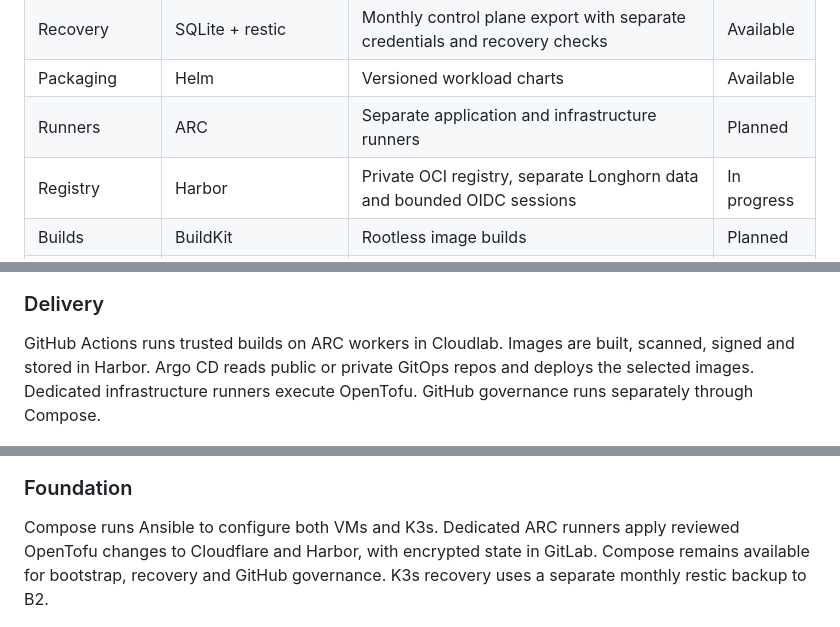
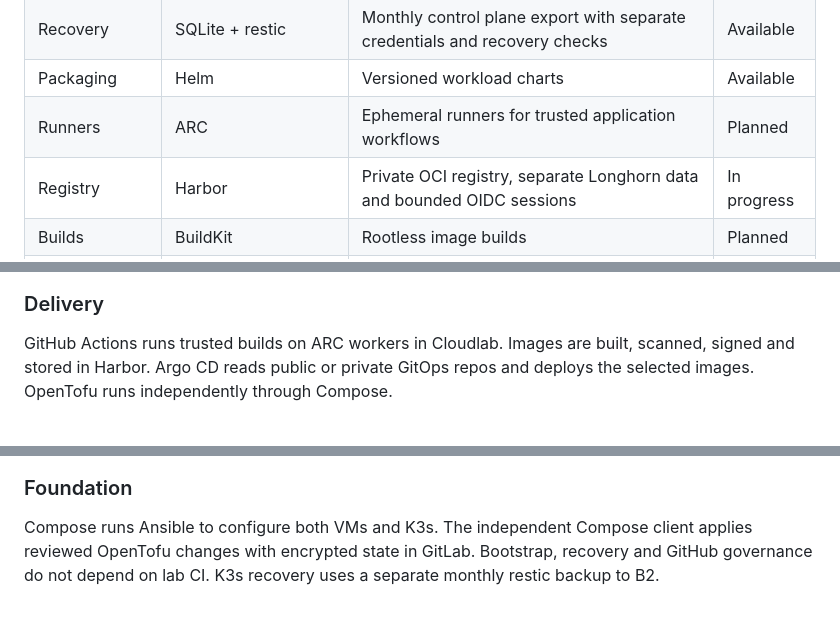
Before and after one commit to UncleThreeHomeLab/yasai-cloudlab, a Markdown page: README.md, 3 parts joined by grey strips. Drawn GitHub-style.

Commit message:
docs: retain independent local infrastructure execution

```diff
--- a/README.md
+++ b/README.md
@@ -124,7 +124,7 @@ Deployment still depends on inputs and verification.
 | Identity | Keycloak | Realm configuration, passkeys and application OIDC | Available |
 | Recovery | SQLite + restic | Monthly control plane export with separate credentials and recovery checks | Available |
 | Packaging | Helm | Versioned workload charts | Available |
-| Runners | ARC | Separate application and infrastructure runners | Planned |
+| Runners | ARC | Ephemeral runners for trusted application workflows | Planned |
 | Registry | Harbor | Private OCI registry, separate Longhorn data and bounded OIDC sessions | In progress |
 | Builds | BuildKit | Rootless image builds | Planned |
 | Supply chain | Trivy + Cosign | Scan, sign and verify images | Planned |
@@ -193,8 +193,7 @@ Istio encrypts traffic between workloads and checks which services may communica
 
 GitHub Actions runs trusted builds on ARC workers in Cloudlab. Images are built,
 scanned, signed and stored in Harbor. Argo CD reads public or private GitOps repos
-and deploys the selected images. Dedicated infrastructure runners execute OpenTofu.
-GitHub governance runs separately through Compose.
+and deploys the selected images. OpenTofu runs independently through Compose.
 
 ![Delivery](assets/delivery.png)
 
@@ -224,9 +223,9 @@ routes alerts. UptimeRobot checks public access independently. Telemetry stays o
 
 ### Foundation
 
-Compose runs Ansible to configure both VMs and K3s. Dedicated ARC runners apply
-reviewed OpenTofu changes to Cloudflare and Harbor, with encrypted state in GitLab.
-Compose remains available for bootstrap, recovery and GitHub governance.
+Compose runs Ansible to configure both VMs and K3s. The independent Compose client
+applies reviewed OpenTofu changes with encrypted state in GitLab. Bootstrap,
+recovery and GitHub governance do not depend on lab CI.
 K3s recovery uses a separate monthly restic backup to B2.
 
 ![Foundation](assets/foundation.png)
```
Also changed, not shown: other parts of README.md (+1 -1 lines).
